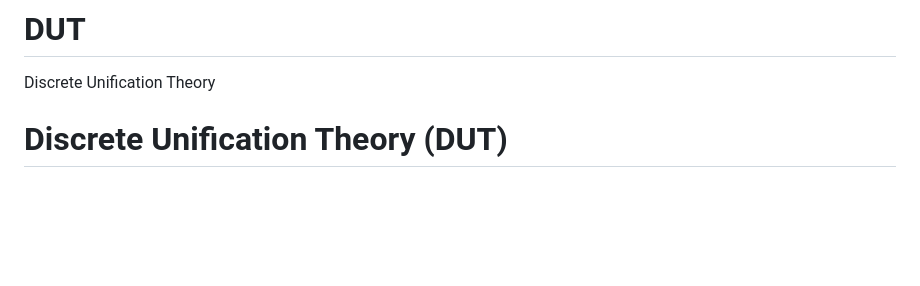
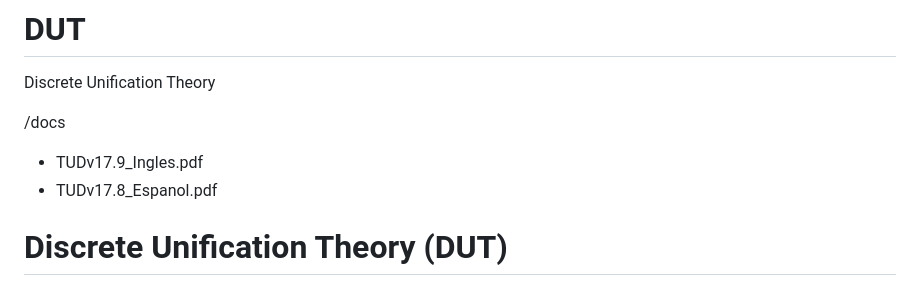
Before and after one commit to JA6F/DUT, a Markdown page: README.md, the part around the change. Rendered like a GitHub page; blank space fills up the shorter version.

```diff
--- a/README.md
+++ b/README.md
@@ -1,5 +1,9 @@
 # DUT
 Discrete Unification Theory
+
+/docs
+   - TUDv17.9_Ingles.pdf
+   - TUDv17.8_Espanol.pdf
 
 # Discrete Unification Theory (DUT)
 
```
